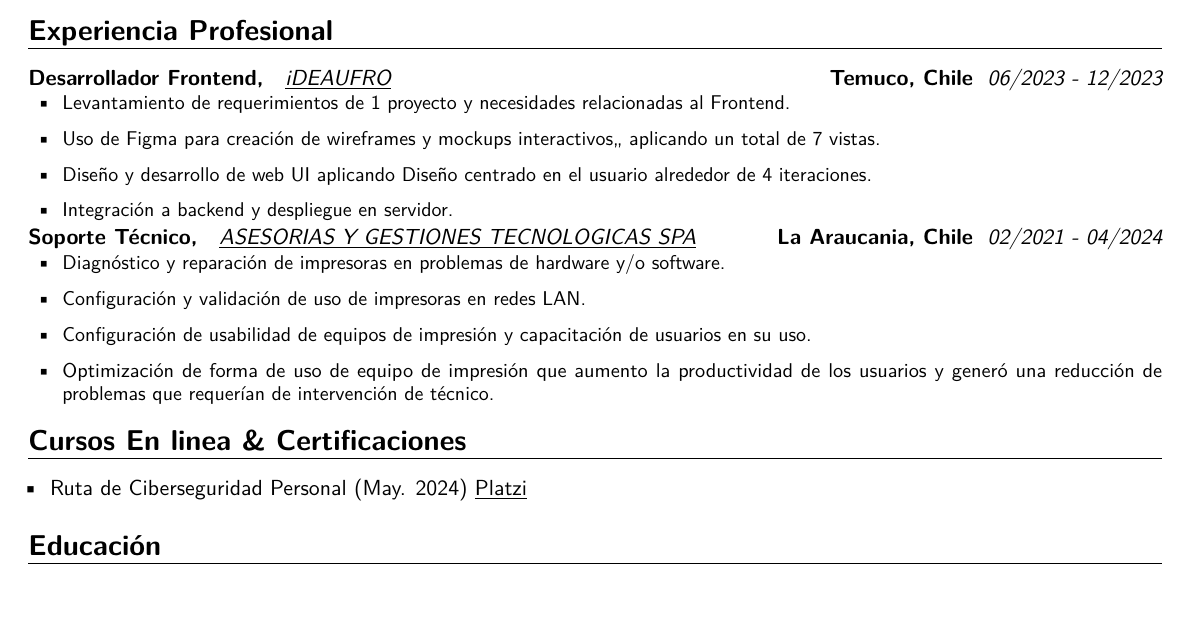
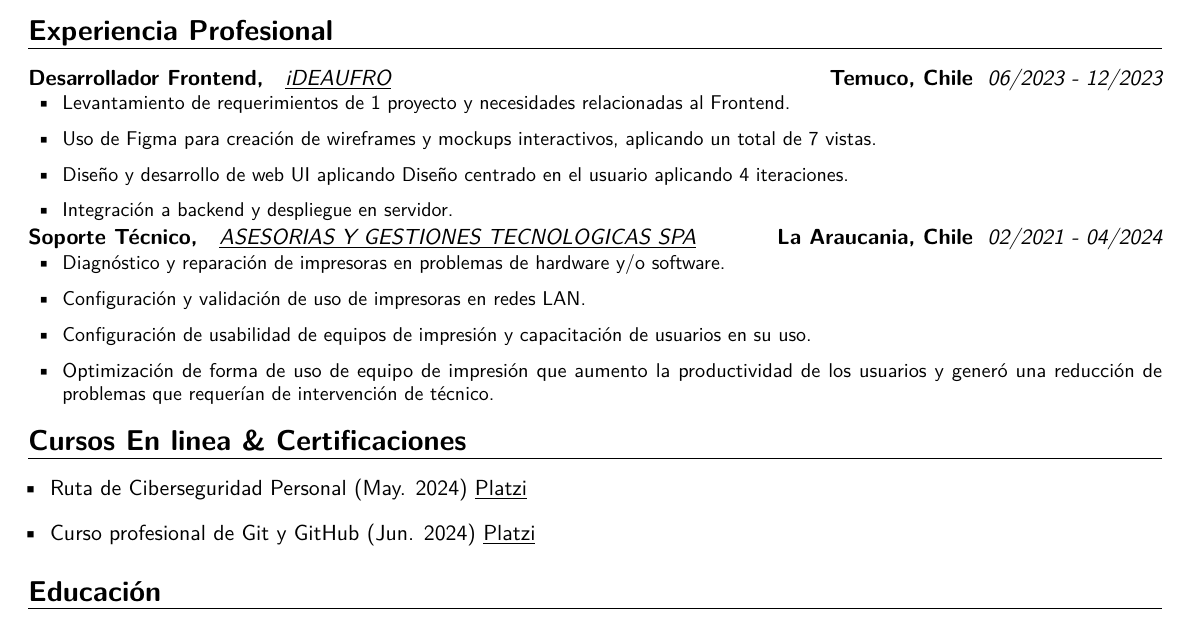
Before and after one commit to AsCraftC/CV-LateX, a LaTeX CV (CV.tex): part of the page, cut so that both start at the same text. Compiled offline with pdfLaTeX.

Commit message:
curso de git y fe de erratas

```diff
--- a/CV.tex
+++ b/CV.tex
@@ -80,8 +80,8 @@
         {Temuco, Chile}{}
         {{\begin{itemize}[leftmargin=0.6cm, label={\textbullet}]
             \item Levantamiento de requerimientos de 1 proyecto y necesidades relacionadas al Frontend.
-            \item Uso de Figma para creación de wireframes y mockups interactivos,, aplicando un total de 7 vistas.
-            \item Diseño y desarrollo de web UI aplicando Diseño centrado en el usuario alrededor de 4 iteraciones.
+            \item Uso de Figma para creación de wireframes y mockups interactivos, aplicando un total de 7 vistas.
+            \item Diseño y desarrollo de web UI aplicando Diseño centrado en el usuario aplicando 4 iteraciones.
             \item Integración a backend y despliegue en servidor.
         \end{itemize}}
     }
@@ -102,7 +102,8 @@
 
 \section{Cursos En linea \& Certificaciones}{
     \begin{itemize}[label=\textbullet]
-        \item Ruta de Ciberseguridad Personal (May. 2024) \underline{\href{https://1drv.ms/b/c/13c8ae619d64655e/EZYaMe6SBhJAshtvq4ORCQoBwWMYRerI4_xiuqXjORVd0w?e=I4tLqg}{{Platzi}}}
+        \item Ruta de Ciberseguridad Personal (May. 2024) \href{https://1drv.ms/b/c/13c8ae619d64655e/EZYaMe6SBhJAshtvq4ORCQoBwWMYRerI4_xiuqXjORVd0w?e=I4tLqg}{\underline{Platzi}}
+        \item Curso profesional de Git y GitHub (Jun. 2024) \href{https://1drv.ms/b/c/13c8ae619d64655e/EXeQGPrTCjFDpmx8pCItVTwB-OS1r-tkKJbmgYnahuxtYg?e=mc9YcH}{\underline{Platzi}}
     %   \item Aprende Unity y C\# desarrollando juegos reales (Mayo. 2024) - \underline{\color{blue}\href{https://www.udemy.com/}{Udemy}}
     %   \item Power BI TOTAL en 14 Dias - Analista de datos avanzado (May. 2024) - \underline{\color{blue}\href{https://www.udemy.com/}{Udemy}}
     \end{itemize}
```
Also changed, not shown: CV.pdf.
